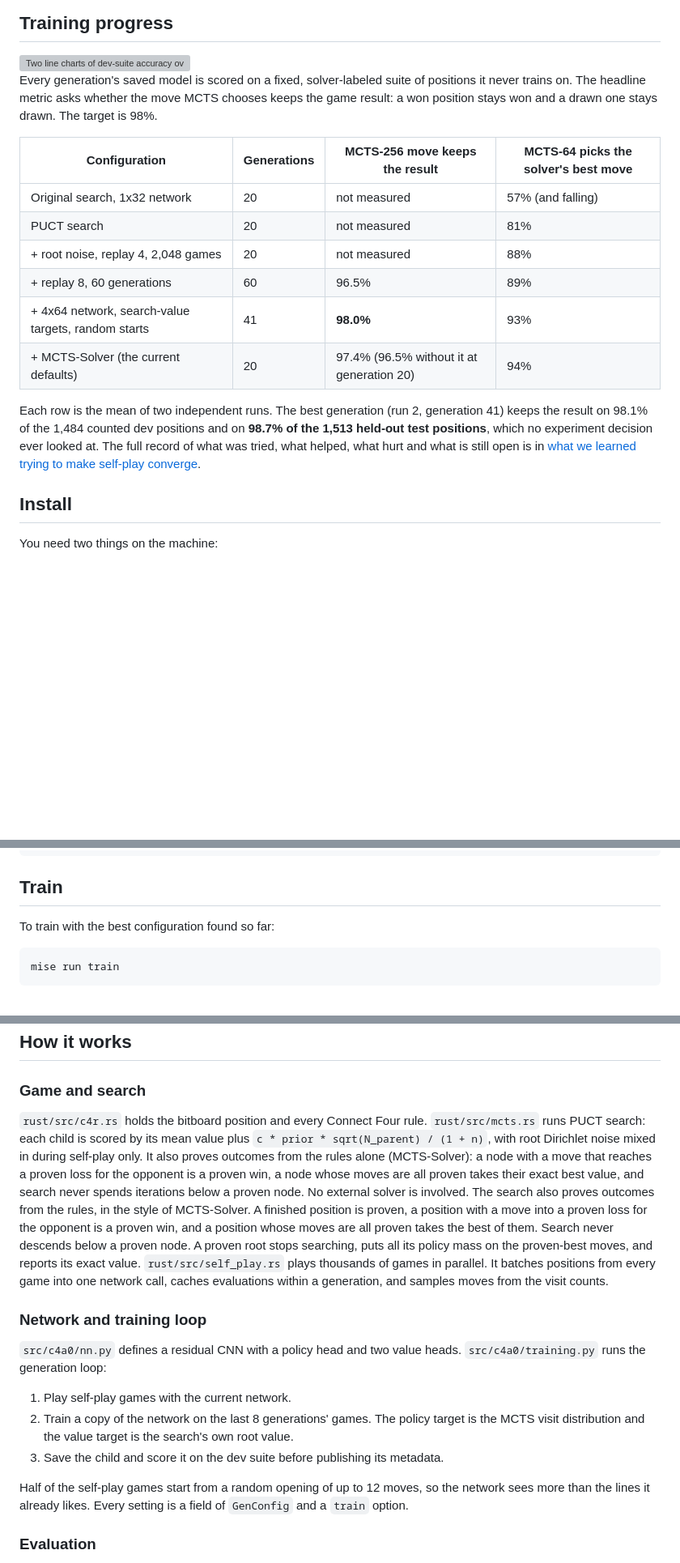
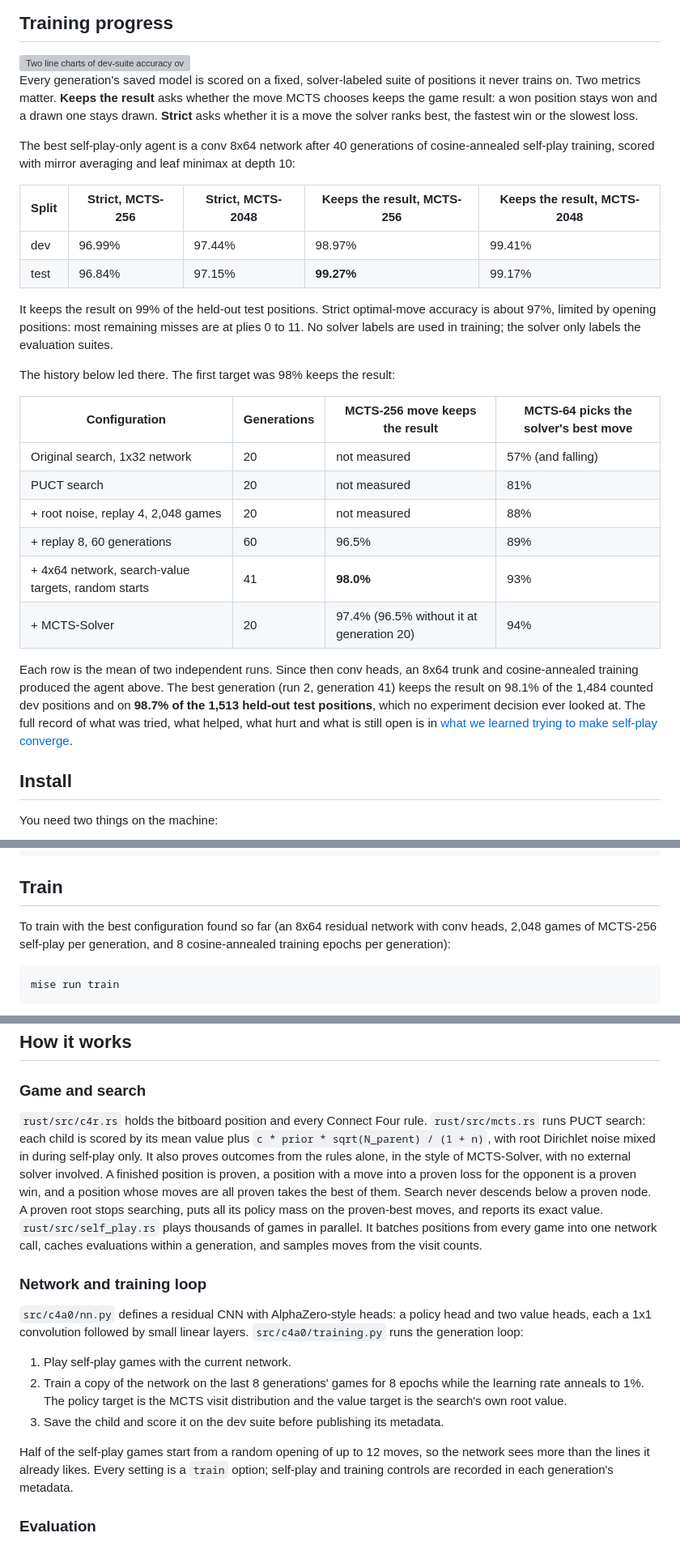
Before and after one commit to advait/c4a0, a Markdown page: README.md, 3 parts joined by grey strips. Shown at 81% size. Drawn GitHub-style; blank space fills up the shorter version; grey boxes are pictures that could not be loaded.

````diff
--- a/README.md
+++ b/README.md
@@ -15,7 +15,18 @@ Rust runs the game, Monte Carlo Tree Search (MCTS) and multi-threaded self-play.
   <img alt="Two line charts of dev-suite accuracy over self-play generations. Top: with the original search, MCTS-64 accuracy falls from 77% to 57% over 20 generations, while PUCT holds 81% and adding root noise, replay and more games reaches 88%. Bottom: the share of MCTS-256 moves that keep the game result climbs to 96.5% over 60 generations for the 1x32 network. The final defaults (4x64 network, random starts) reach the 98% target at generation 41, and adding MCTS-Solver is ahead of them at every generation through 20." src="images/training-progress-light.svg">
 </picture>
 
-Every generation's saved model is scored on a fixed, solver-labeled suite of positions it never trains on. The headline metric asks whether the move MCTS chooses keeps the game result: a won position stays won and a drawn one stays drawn. The target is 98%.
+Every generation's saved model is scored on a fixed, solver-labeled suite of positions it never trains on. Two metrics matter. **Keeps the result** asks whether the move MCTS chooses keeps the game result: a won position stays won and a drawn one stays drawn. **Strict** asks whether it is a move the solver ranks best, the fastest win or the slowest loss.
+
+The best self-play-only agent is a conv 8x64 network after 40 generations of cosine-annealed self-play training, scored with mirror averaging and leaf minimax at depth 10:
+
+| Split | Strict, MCTS-256 | Strict, MCTS-2048 | Keeps the result, MCTS-256 | Keeps the result, MCTS-2048 |
+|---|---|---|---|---|
+| dev | 96.99% | 97.44% | 98.97% | 99.41% |
+| test | 96.84% | 97.15% | **99.27%** | 99.17% |
+
+It keeps the result on 99% of the held-out test positions. Strict optimal-move accuracy is about 97%, limited by opening positions: most remaining misses are at plies 0 to 11. No solver labels are used in training; the solver only labels the evaluation suites.
+
+The history below led there. The first target was 98% keeps the result:
 
 | Configuration | Generations | MCTS-256 move keeps the result | MCTS-64 picks the solver's best move |
 |---|---|---|---|
@@ -24,9 +35,9 @@ Every generation's saved model is scored on a fixed, solver-labeled suite of pos
 | + root noise, replay 4, 2,048 games | 20 | not measured | 88% |
 | + replay 8, 60 generations | 60 | 96.5% | 89% |
 | + 4x64 network, search-value targets, random starts | 41 | **98.0%** | 93% |
-| + MCTS-Solver (the current defaults) | 20 | 97.4% (96.5% without it at generation 20) | 94% |
+| + MCTS-Solver | 20 | 97.4% (96.5% without it at generation 20) | 94% |
 
-Each row is the mean of two independent runs. The best generation (run 2, generation 41) keeps the result on 98.1% of the 1,484 counted dev positions and on **98.7% of the 1,513 held-out test positions**, which no experiment decision ever looked at. The full record of what was tried, what helped, what hurt and what is still open is in [what we learned trying to make self-play converge](docs/experiments.md).
+Each row is the mean of two independent runs. Since then conv heads, an 8x64 trunk and cosine-annealed training produced the agent above. The best generation (run 2, generation 41) keeps the result on 98.1% of the 1,484 counted dev positions and on **98.7% of the 1,513 held-out test positions**, which no experiment decision ever looked at. The full record of what was tried, what helped, what hurt and what is still open is in [what we learned trying to make self-play converge](docs/experiments.md).
 
 ## Install
 
@@ -60,7 +71,7 @@ mise run play
 
 ## Train
 
-To train with the best configuration found so far:
+To train with the best configuration found so far (an 8x64 residual network with conv heads, 2,048 games of MCTS-256 self-play per generation, and 8 cosine-annealed training epochs per generation):
 
 ```sh
 mise run train
@@ -108,17 +121,17 @@ mise run plot
 
 ### Game and search
 
-`rust/src/c4r.rs` holds the bitboard position and every Connect Four rule. `rust/src/mcts.rs` runs PUCT search: each child is scored by its mean value plus `c * prior * sqrt(N_parent) / (1 + n)`, with root Dirichlet noise mixed in during self-play only. It also proves outcomes from the rules alone (MCTS-Solver): a node with a move that reaches a proven loss for the opponent is a proven win, a node whose moves are all proven takes their exact best value, and search never spends iterations below a proven node. No external solver is involved. The search also proves outcomes from the rules, in the style of MCTS-Solver. A finished position is proven, a position with a move into a proven loss for the opponent is a proven win, and a position whose moves are all proven takes the best of them. Search never descends below a proven node. A proven root stops searching, puts all its policy mass on the proven-best moves, and reports its exact value. `rust/src/self_play.rs` plays thousands of games in parallel. It batches positions from every game into one network call, caches evaluations within a generation, and samples moves from the visit counts.
+`rust/src/c4r.rs` holds the bitboard position and every Connect Four rule. `rust/src/mcts.rs` runs PUCT search: each child is scored by its mean value plus `c * prior * sqrt(N_parent) / (1 + n)`, with root Dirichlet noise mixed in during self-play only. It also proves outcomes from the rules alone, in the style of MCTS-Solver, with no external solver involved. A finished position is proven, a position with a move into a proven loss for the opponent is a proven win, and a position whose moves are all proven takes the best of them. Search never descends below a proven node. A proven root stops searching, puts all its policy mass on the proven-best moves, and reports its exact value. `rust/src/self_play.rs` plays thousands of games in parallel. It batches positions from every game into one network call, caches evaluations within a generation, and samples moves from the visit counts.
 
 ### Network and training loop
 
-`src/c4a0/nn.py` defines a residual CNN with a policy head and two value heads. `src/c4a0/training.py` runs the generation loop:
+`src/c4a0/nn.py` defines a residual CNN with AlphaZero-style heads: a policy head and two value heads, each a 1x1 convolution followed by small linear layers. `src/c4a0/training.py` runs the generation loop:
 
 1. Play self-play games with the current network.
-2. Train a copy of the network on the last 8 generations' games. The policy target is the MCTS visit distribution and the value target is the search's own root value.
+2. Train a copy of the network on the last 8 generations' games for 8 epochs while the learning rate anneals to 1%. The policy target is the MCTS visit distribution and the value target is the search's own root value.
 3. Save the child and score it on the dev suite before publishing its metadata.
 
-Half of the self-play games start from a random opening of up to 12 moves, so the network sees more than the lines it already likes. Every setting is a field of `GenConfig` and a `train` option.
+Half of the self-play games start from a random opening of up to 12 moves, so the network sees more than the lines it already likes. Every setting is a `train` option; self-play and training controls are recorded in each generation's metadata.
 
 ### Evaluation
 
````
Also changed, not shown: other parts of README.md (+3 -1 lines), docs/development.md (+46 -109 lines).
